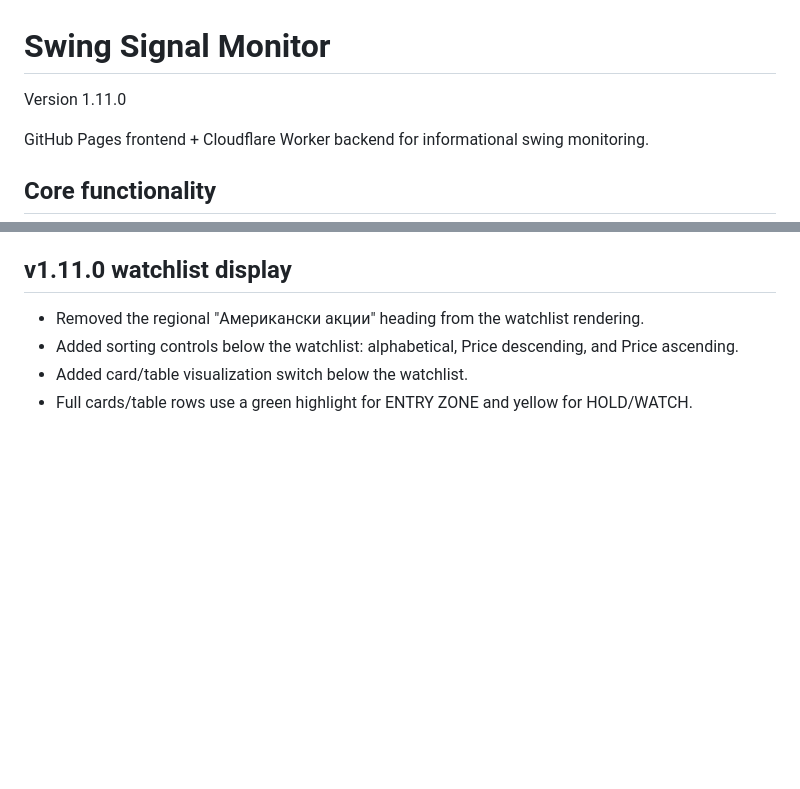
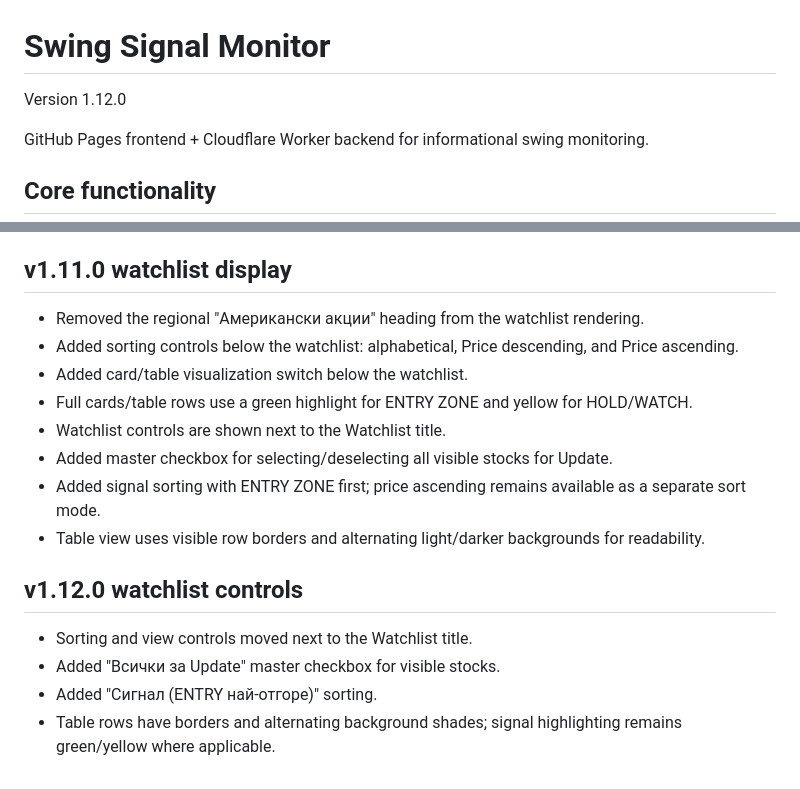
Before and after one commit to dannrash78/Swing-Signal-Monitor, a Markdown page: README.md, 2 parts joined by grey strips. Rendered like a GitHub page; blank space fills up the shorter version.

Commit message:
Document v1.12.0 watchlist controls and sorting

```diff
--- a/README.md
+++ b/README.md
@@ -1,6 +1,6 @@
 # Swing Signal Monitor
 
-Version 1.11.0
+Version 1.12.0
 
 GitHub Pages frontend + Cloudflare Worker backend for informational swing monitoring.
 
@@ -93,3 +93,14 @@ After deployment use **Check Health** and then the provider's **Test NVDA** butt
 - Added sorting controls below the watchlist: alphabetical, Price descending, and Price ascending.
 - Added card/table visualization switch below the watchlist.
 - Full cards/table rows use a green highlight for ENTRY ZONE and yellow for HOLD/WATCH.
+- Watchlist controls are shown next to the Watchlist title.
+- Added master checkbox for selecting/deselecting all visible stocks for Update.
+- Added signal sorting with ENTRY ZONE first; price ascending remains available as a separate sort mode.
+- Table view uses visible row borders and alternating light/darker backgrounds for readability.
+
+
+## v1.12.0 watchlist controls
+- Sorting and view controls moved next to the Watchlist title.
+- Added "Всички за Update" master checkbox for visible stocks.
+- Added "Сигнал (ENTRY най-отгоре)" sorting.
+- Table rows have borders and alternating background shades; signal highlighting remains green/yellow where applicable.
```
